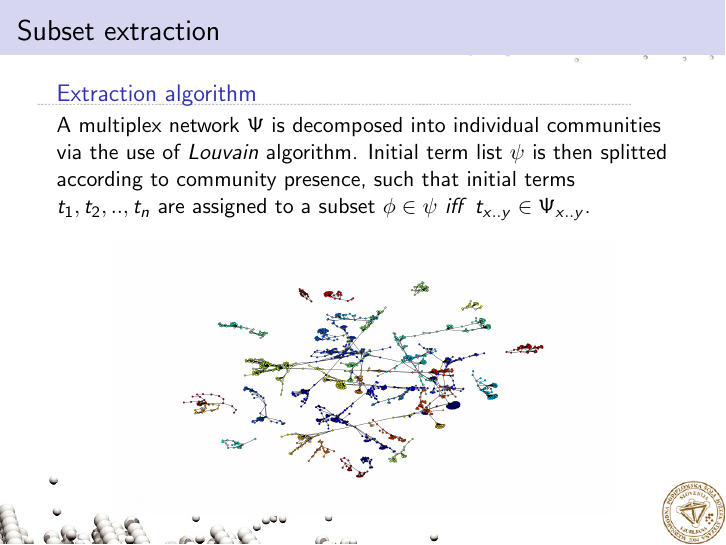
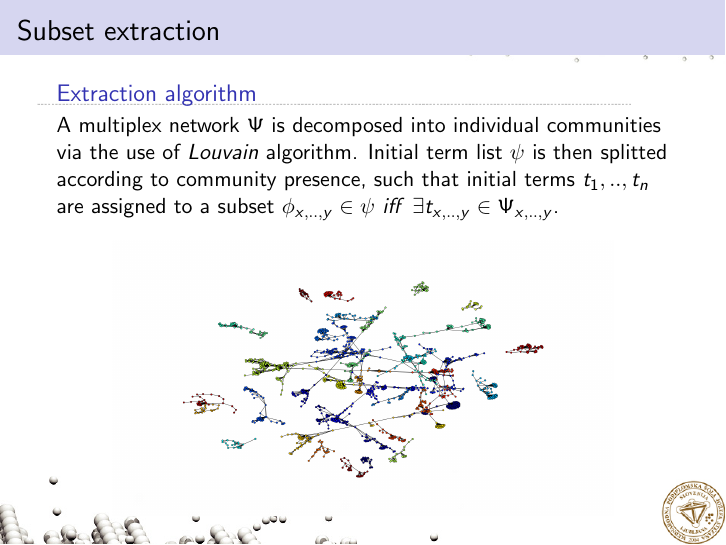
Before and after one commit to SkBlaz/CBSSD, LaTeX slides (presentation/template.tex): page 14 of 14. Compiled offline with pdfLaTeX.

Commit message:
Added description

```diff
--- a/presentation/template.tex
+++ b/presentation/template.tex
@@ -136,10 +136,10 @@
 \begin{frame}\frametitle{Subset extraction}
 
   \begin{block}{Extraction algorithm}
-    A multiplex network $ \Psi $ is decomposed into individual communities via the use of $Louvain$ algorithm. Initial term list $\psi $ is then splitted according to community presence, such that initial terms $ t_{1},t_{2},..,t_{n} $ are assigned to a subset $\phi \in \psi$ $iff$ $t_{x..y} \in \Psi_{x..y}$.
+    A multiplex network $ \Psi $ is decomposed into individual communities via the use of $Louvain$ algorithm. Initial term list $\psi $ is then splitted according to community presence, such that initial terms $ t_{1},..,t_{n} $ are assigned to a subset $\phi_{x,..,y} \in \psi$ $iff$ $\exists t_{x,..,y} \in \Psi_{x,..,y}$.
   \end{block}
   \begin{center}
-  \includegraphics[scale=0.15]{images/biomine_community}
+ \includegraphics[scale=0.15]{images/biomine_community}
   \end{center}
 
 \end{frame}
```
Also changed, not shown: presentation/template.pdf, 1 other file.
